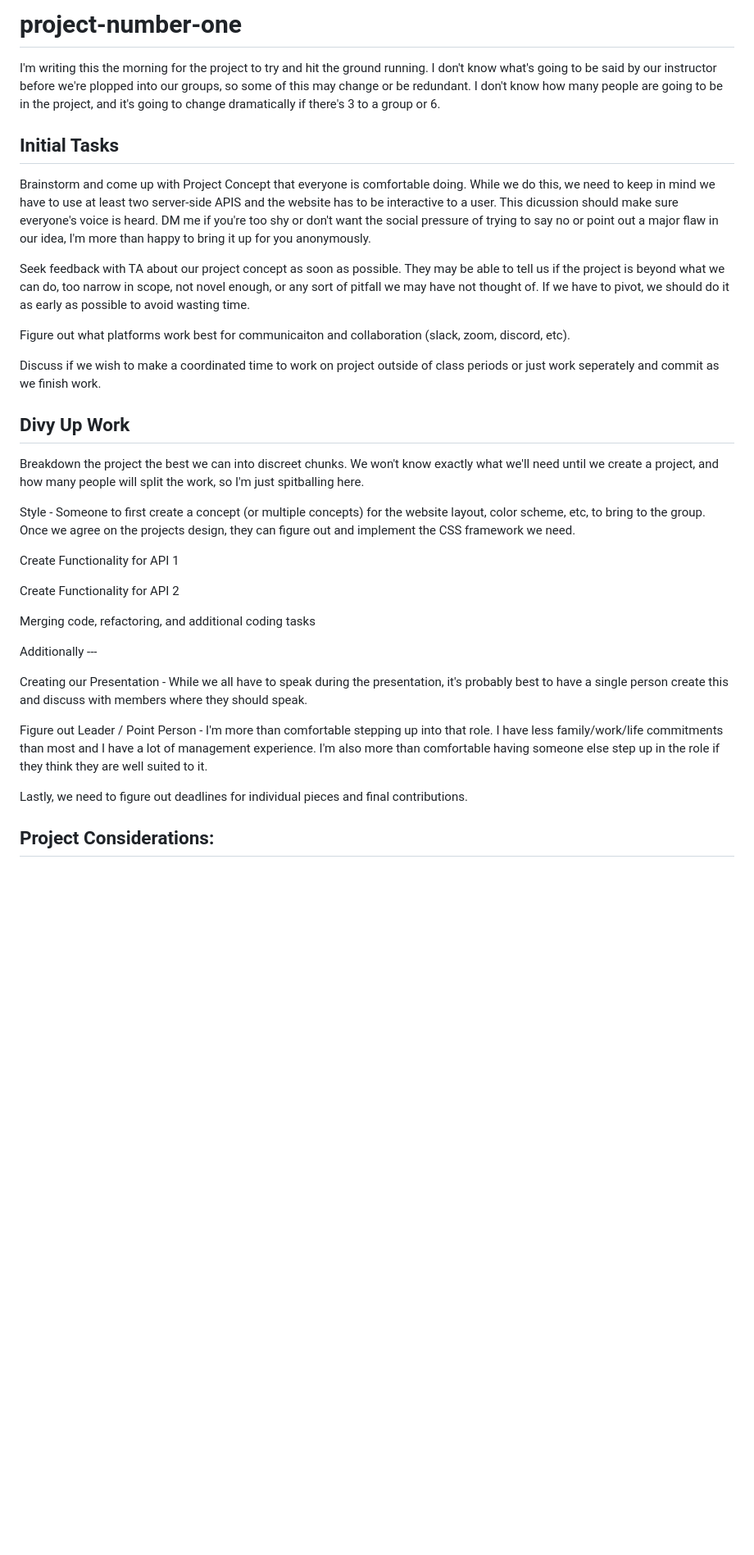
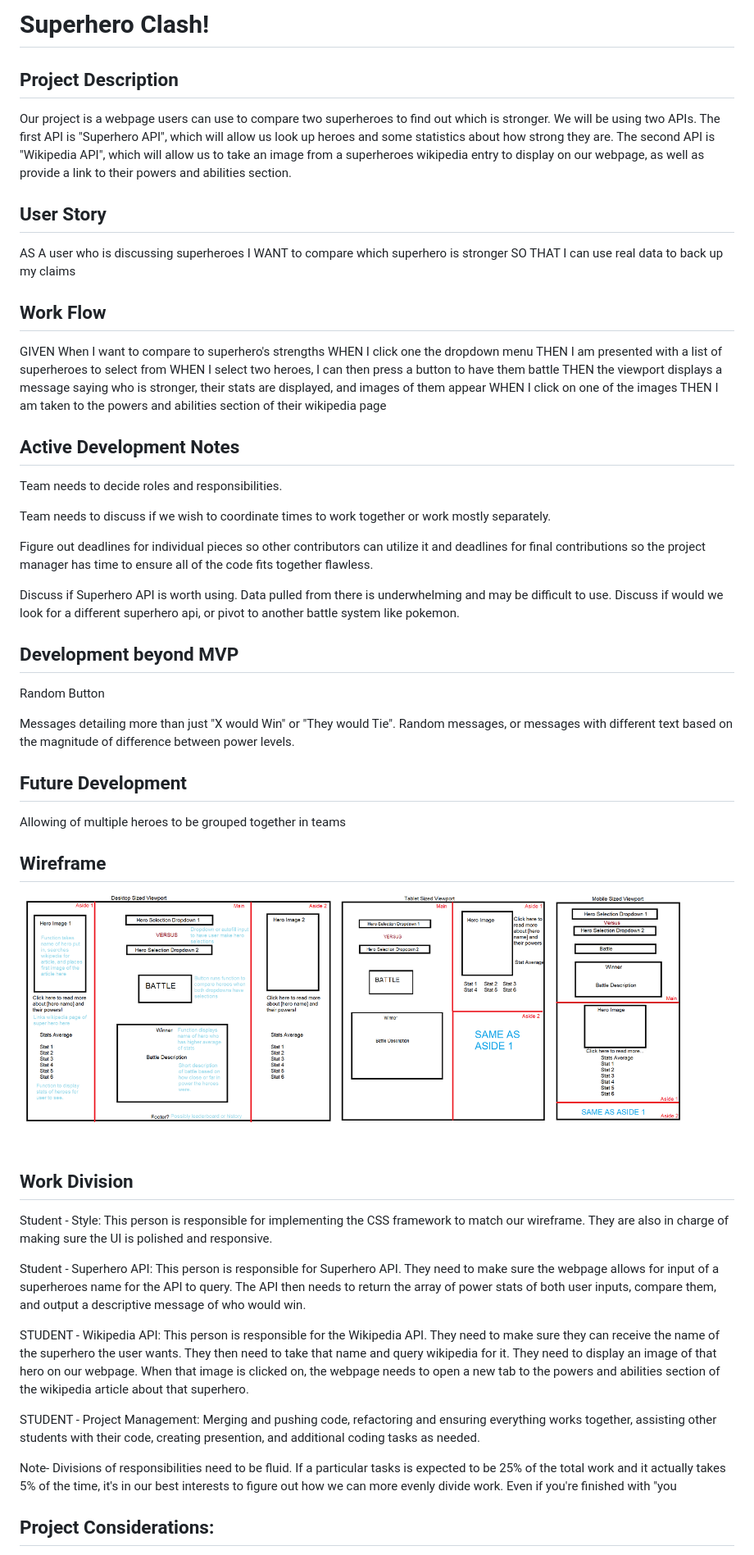
Before and after one commit to JohnKersey2/Pokemon-Clash, a Markdown page: readme.md, the part around the change printed below. Shown: that part at 82% size. GitHub-like rendering; pictures changed too: assets/SuperheroClashWireframe.png (added); blank space fills up the shorter version.

Commit message:
Massive readme update and adding wireframe to assets folder

```diff
--- a/readme.md
+++ b/readme.md
@@ -1,36 +1,59 @@
-# project-number-one
+# Superhero Clash!
 
-I'm writing this the morning for the project to try and hit the ground running. I don't know what's going to be said by our instructor before we're plopped into our groups, so some of this may change or be redundant. I don't know how many people are going to be in the project, and it's going to change dramatically if there's 3 to a group or 6.
+## Project Description
 
-## Initial Tasks
+Our project is a webpage users can use to compare two superheroes to find out which is stronger. We will be using two APIs. The first API is "Superhero API", which will allow us look up heroes and some statistics about how strong they are. The second API is "Wikipedia API", which will allow us to take an image from a superheroes wikipedia entry to display on our webpage, as well as provide a link to their powers and abilities section.
 
-Brainstorm and come up with Project Concept that everyone is comfortable doing. While we do this, we need to keep in mind we have to use at least two server-side APIS and the website has to be interactive to a user. This dicussion should make sure everyone's voice is heard. DM me if you're too shy or don't want the social pressure of trying to say no or point out a major flaw in our idea, I'm more than happy to bring it up for you anonymously.
+## User Story
 
-Seek feedback with TA about our project concept as soon as possible. They may be able to tell us if the project is beyond what we can do, too narrow in scope, not novel enough, or any sort of pitfall we may have not thought of. If we have to pivot, we should do it as early as possible to avoid wasting time.
+AS A user who is discussing superheroes
+I WANT to compare which superhero is stronger
+SO THAT I can use real data to back up my claims
 
-Figure out what platforms work best for communicaiton and collaboration (slack, zoom, discord, etc).
+## Work Flow
 
-Discuss if we wish to make a coordinated time to work on project outside of class periods or just work seperately and commit as we finish work.
+GIVEN When I want to compare to superhero's strengths
+WHEN I click one the dropdown menu
+THEN I am presented with a list of superheroes to select from
+WHEN I select two heroes, I can then press a button to have them battle
+THEN the viewport displays a message saying who is stronger, their stats are displayed, and images of them appear
+WHEN I click on one of the images
+THEN I am taken to the powers and abilities section of their wikipedia page
 
-## Divy Up Work
+## Active Development Notes
 
-Breakdown the project the best we can into discreet chunks. We won't know exactly what we'll need until we create a project, and how many people will split the work, so I'm just spitballing here.
+Team needs to decide roles and responsibilities.
 
-Style - Someone to first create a concept (or multiple concepts) for the website layout, color scheme, etc, to bring to the group. Once we agree on the projects design, they can figure out and implement the CSS framework we need.
+Team needs to discuss if we wish to coordinate times to work together or work mostly separately.
 
-Create Functionality for API 1
+Figure out deadlines for individual pieces so other contributors can utilize it and deadlines for final contributions so the project manager has time to ensure all of the code fits together flawless.
 
-Create Functionality for API 2
+Discuss if Superhero API is worth using. Data pulled from there is underwhelming and may be difficult to use. Discuss if would we look for a different superhero api, or pivot to another battle system like pokemon.
 
-Merging code, refactoring, and additional coding tasks
+## Development beyond MVP
 
-Additionally ---
+Random Button
 
-Creating our Presentation - While we all have to speak during the presentation, it's probably best to have a single person create this and discuss with members where they should speak.
+Messages detailing more than just "X would Win" or "They would Tie". Random messages, or messages with different text based on the magnitude of difference between power levels.
 
-Figure out Leader / Point Person - I'm more than comfortable stepping up into that role. I have less family/work/life commitments than most and I have a lot of management experience. I'm also more than comfortable having someone else step up in the role if they think they are well suited to it.
+## Future Development
+Allowing of multiple heroes to be grouped together in teams
 
-Lastly, we need to figure out deadlines for individual pieces and final contributions.
+## Wireframe
+
+![Here is the first draft of our Wireframe](./assets/SuperheroClashWireframe.png)
+
+## Work Division
+
+Student - Style: This person is responsible for implementing the CSS framework to match our wireframe. They are also in charge of making sure the UI is polished and responsive.
+
+Student - Superhero API: This person is responsible for Superhero API. They need to make sure the webpage allows for input of a superheroes name for the API to query. The API then needs to return the array of power stats of both user inputs, compare them, and output a descriptive message of who would win.
+
+STUDENT - Wikipedia API: This person is responsible for the Wikipedia API. They need to make sure they can receive the name of the superhero the user wants. They then need to take that name and query wikipedia for it. They need to display an image of that hero on our webpage. When that image is clicked on, the webpage needs to open a new tab to the powers and abilities section of the wikipedia article about that superhero.
+
+STUDENT - Project Management: Merging and pushing code, refactoring and ensuring everything works together, assisting other students with their code, creating presention, and additional coding tasks as needed.
+
+Note- Divisions of responsibilities need to be fluid. If a particular tasks is expected to be 25% of the total work and it actually takes 5% of the time, it's in our best interests to figure out how we can more evenly divide work. Even if you're finished with "you
 
 ## Project Considerations:
 
```
Also changed, not shown: other parts of readme.md (+132 -7 lines).
